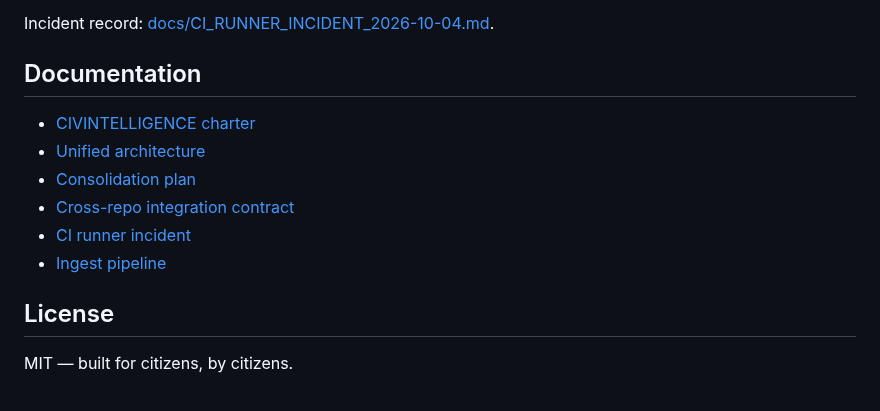
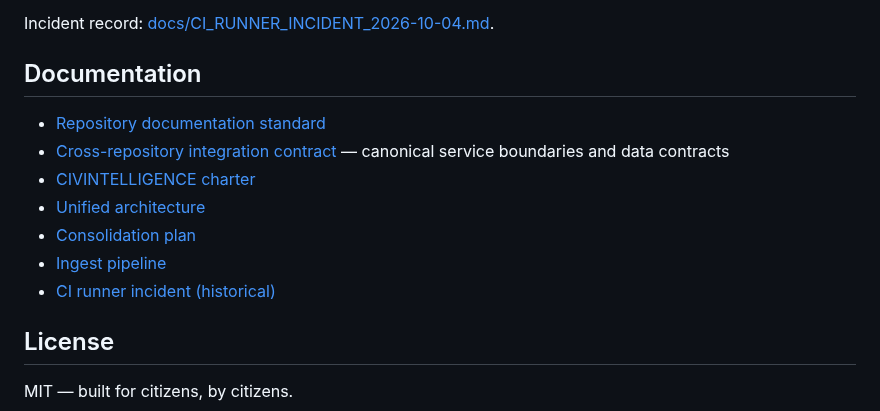
Before and after one commit to POWDER-RANGER/CivilianIntelligence, a Markdown page: README.md, the part around the change. Rendered like a GitHub page.

Commit message:
Link the documentation standard from the canonical README

```diff
--- a/README.md
+++ b/README.md
@@ -127,12 +127,13 @@ Incident record: [docs/CI_RUNNER_INCIDENT_2026-10-04.md](./docs/CI_RUNNER_INCIDE
 
 ## Documentation
 
+- [Repository documentation standard](./docs/DOCUMENTATION_STANDARD.md)
+- [Cross-repository integration contract](./docs/CROSS_REPO_INTEGRATION.md) — canonical service boundaries and data contracts
 - [CIVINTELLIGENCE charter](./docs/CIVINTELLIGENCE.md)
 - [Unified architecture](./docs/CIVINTELLIGENCE_ARCHITECTURE.md)
 - [Consolidation plan](./docs/CIVINTELLIGENCE_CONSOLIDATION_PLAN.md)
-- [Cross-repo integration contract](./docs/CROSS_REPO_INTEGRATION.md)
-- [CI runner incident](./docs/CI_RUNNER_INCIDENT_2026-10-04.md)
 - [Ingest pipeline](./ingest/README.md)
+- [CI runner incident (historical)](./docs/CI_RUNNER_INCIDENT_2026-10-04.md)
 
 ## License
 
```
